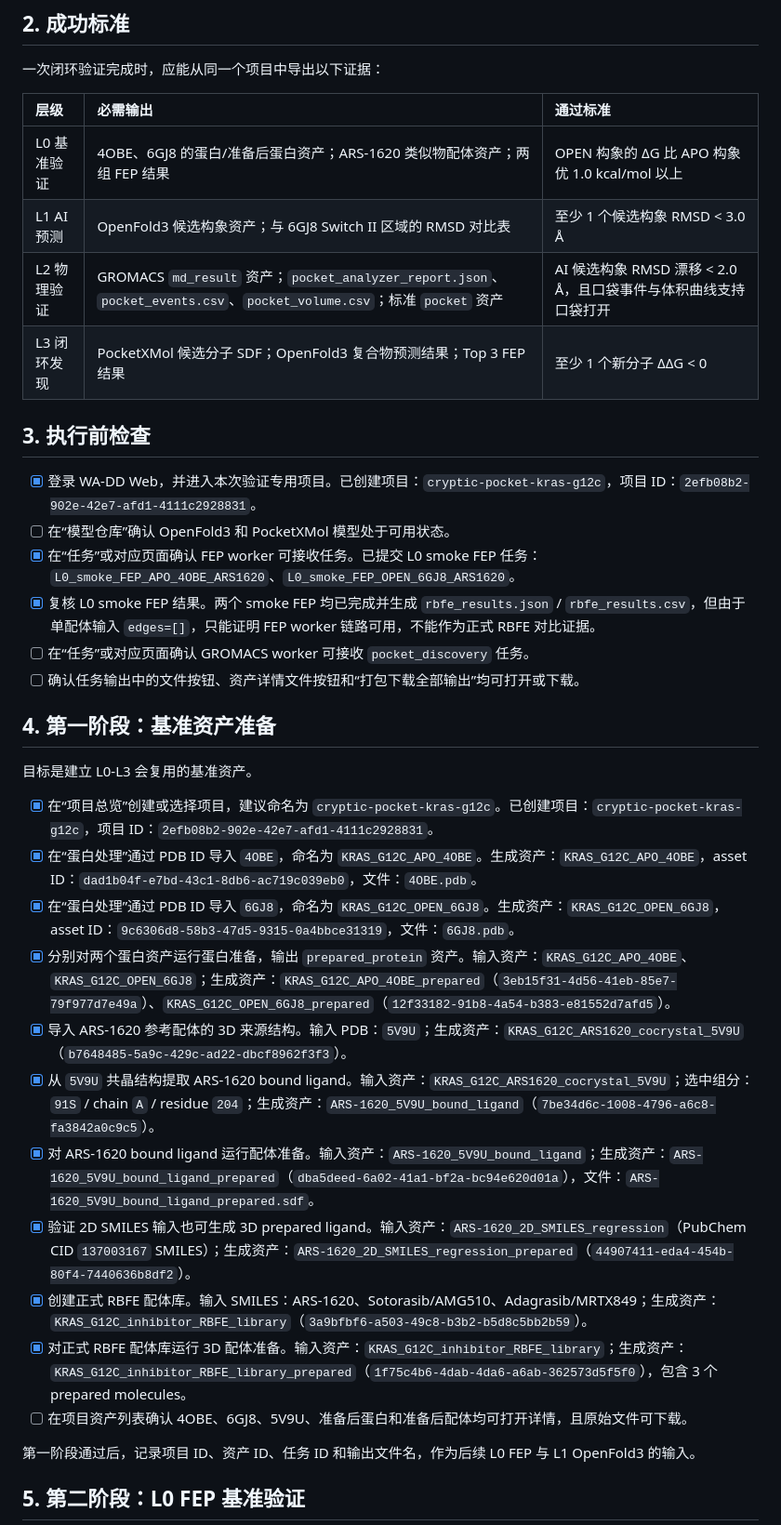
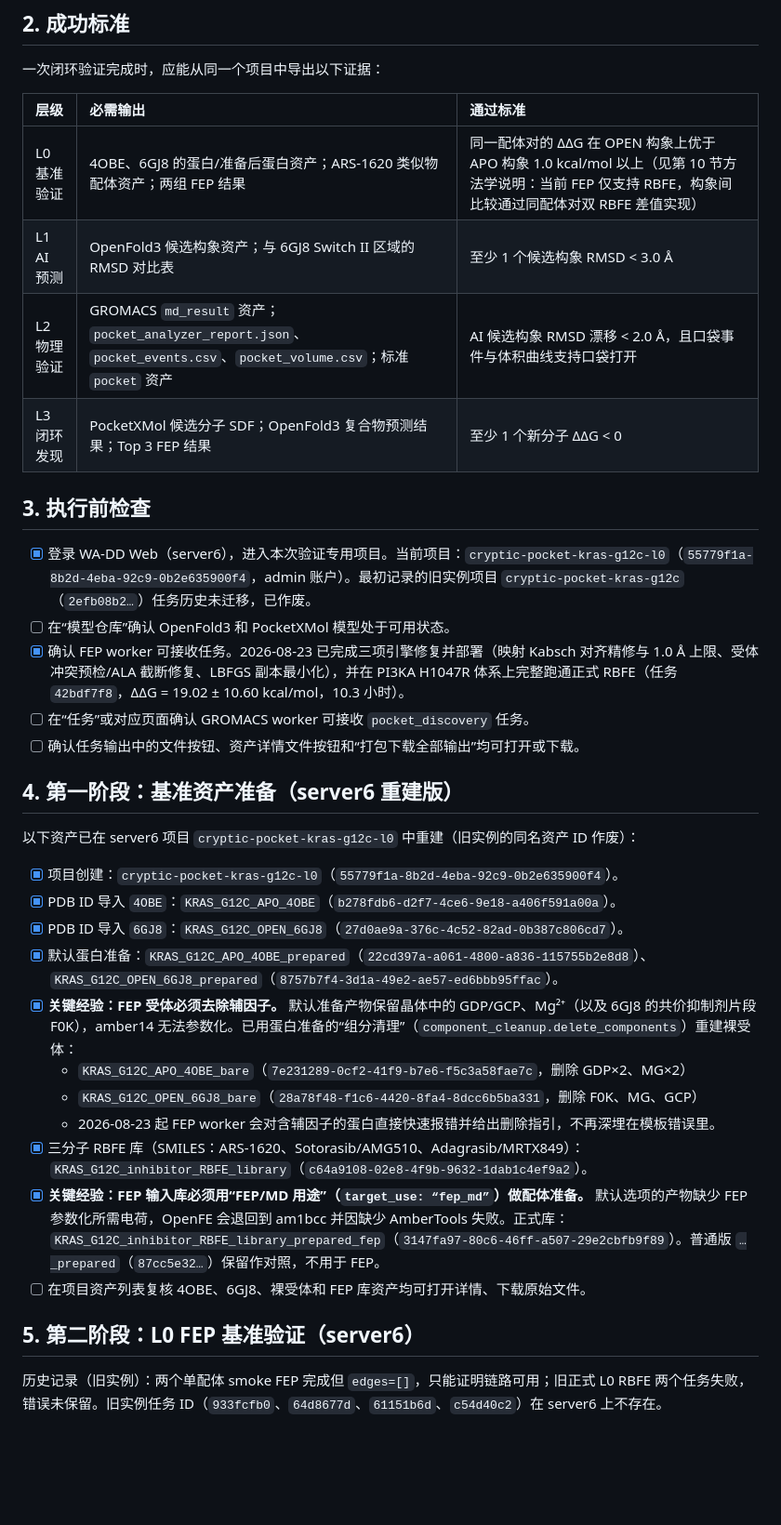
Before and after one commit to huluxiaohuowa/wa-dd-docs, a Markdown page: userguide/隐式口袋闭环验证执行参考.md, the part around one of its changes. Shown at 93% size. Rendered like a GitHub page; blank space fills up the shorter version.

```diff
--- a/userguide/隐式口袋闭环验证执行参考.md
+++ b/userguide/隐式口袋闭环验证执行参考.md
@@ -18,37 +20,36 @@
 
 | 层级 | 必需输出 | 通过标准 |
 | :--- | :--- | :--- |
-| L0 基准验证 | 4OBE、6GJ8 的蛋白/准备后蛋白资产；ARS-1620 类似物配体资产；两组 FEP 结果 | OPEN 构象的 ΔG 比 APO 构象优 1.0 kcal/mol 以上 |
+| L0 基准验证 | 4OBE、6GJ8 的蛋白/准备后蛋白资产；ARS-1620 类似物配体资产；两组 FEP 结果 | 同一配体对的 ΔΔG 在 OPEN 构象上优于 APO 构象 1.0 kcal/mol 以上（见第 10 节方法学说明：当前 FEP 仅支持 RBFE，构象间比较通过同配体对双 RBFE 差值实现） |
 | L1 AI 预测 | OpenFold3 候选构象资产；与 6GJ8 Switch II 区域的 RMSD 对比表 | 至少 1 个候选构象 RMSD < 3.0 Å |
 | L2 物理验证 | GROMACS `md_result` 资产；`pocket_analyzer_report.json`、`pocket_events.csv`、`pocket_volume.csv`；标准 `pocket` 资产 | AI 候选构象 RMSD 漂移 < 2.0 Å，且口袋事件与体积曲线支持口袋打开 |
 | L3 闭环发现 | PocketXMol 候选分子 SDF；OpenFold3 复合物预测结果；Top 3 FEP 结果 | 至少 1 个新分子 ΔΔG < 0 |
 
 ## 3. 执行前检查
 
-- [x] 登录 WA-DD Web，并进入本次验证专用项目。已创建项目：`cryptic-pocket-kras-g12c`，项目 ID：`2efb08b2-902e-42e7-afd1-4111c2928831`。
+- [x] 登录 WA-DD Web（server6），进入本次验证专用项目。当前项目：`cryptic-pocket-kras-g12c-l0`（`55779f1a-8b2d-4eba-92c9-0b2e635900f4`，admin 账户）。最初记录的旧实例项目 `cryptic-pocket-kras-g12c`（`2efb08b2…`）任务历史未迁移，已作废。
 - [ ] 在“模型仓库”确认 OpenFold3 和 PocketXMol 模型处于可用状态。
-- [x] 在“任务”或对应页面确认 FEP worker 可接收任务。已提交 L0 smoke FEP 任务：`L0_smoke_FEP_APO_4OBE_ARS1620`、`L0_smoke_FEP_OPEN_6GJ8_ARS1620`。
-- [x] 复核 L0 smoke FEP 结果。两个 smoke FEP 均已完成并生成 `rbfe_results.json` / `rbfe_results.csv`，但由于单配体输入 `edges=[]`，只能证明 FEP worker 链路可用，不能作为正式 RBFE 对比证据。
+- [x] 确认 FEP worker 可接收任务。2026-08-23 已完成三项引擎修复并部署（映射 Kabsch 对齐精修与 1.0 Å 上限、受体冲突预检/ALA 截断修复、LBFGS 副本最小化），并在 PI3KA H1047R 体系上完整跑通正式 RBFE（任务 `42bdf7f8`，ΔΔG = 19.02 ± 10.60 kcal/mol，10.3 小时）。
 - [ ] 在“任务”或对应页面确认 GROMACS worker 可接收 `pocket_discovery` 任务。
 - [ ] 确认任务输出中的文件按钮、资产详情文件按钮和“打包下载全部输出”均可打开或下载。
 
-## 4. 第一阶段：基准资产准备
+## 4. 第一阶段：基准资产准备（server6 重建版）
 
-目标是建立 L0-L3 会复用的基准资产。
+以下资产已在 server6 项目 `cryptic-pocket-kras-g12c-l0` 中重建（旧实例的同名资产 ID 作废）：
 
-- [x] 在“项目总览”创建或选择项目，建议命名为 `cryptic-pocket-kras-g12c`。已创建项目：`cryptic-pocket-kras-g12c`，项目 ID：`2efb08b2-902e-42e7-afd1-4111c2928831`。
-- [x] 在“蛋白处理”通过 PDB ID 导入 `4OBE`，命名为 `KRAS_G12C_APO_4OBE`。生成资产：`KRAS_G12C_APO_4OBE`，asset ID：`dad1b04f-e7bd-43c1-8db6-ac719c039eb0`，文件：`4OBE.pdb`。
-- [x] 在“蛋白处理”通过 PDB ID 导入 `6GJ8`，命名为 `KRAS_G12C_OPEN_6GJ8`。生成资产：`KRAS_G12C_OPEN_6GJ8`，asset ID：`9c6306d8-58b3-47d5-9315-0a4bbce31319`，文件：`6GJ8.pdb`。
-- [x] 分别对两个蛋白资产运行蛋白准备，输出 `prepared_protein` 资产。输入资产：`KRAS_G12C_APO_4OBE`、`KRAS_G12C_OPEN_6GJ8`；生成资产：`KRAS_G12C_APO_4OBE_prepared`（`3eb15f31-4d56-41eb-85e7-79f977d7e49a`）、`KRAS_G12C_OPEN_6GJ8_prepared`（`12f33182-91b8-4a54-b383-e81552d7afd5`）。
-- [x] 导入 ARS-1620 参考配体的 3D 来源结构。输入 PDB：`5V9U`；生成资产：`KRAS_G12C_ARS1620_cocrystal_5V9U`（`b7648485-5a9c-429c-ad22-dbcf8962f3f3`）。
-- [x] 从 `5V9U` 共晶结构提取 ARS-1620 bound ligand。输入资产：`KRAS_G12C_ARS1620_cocrystal_5V9U`；选中组分：`91S` / chain `A` / residue `204`；生成资产：`ARS-1620_5V9U_bound_ligand`（`7be34d6c-1008-4796-a6c8-fa3842a0c9c5`）。
-- [x] 对 ARS-1620 bound ligand 运行配体准备。输入资产：`ARS-1620_5V9U_bound_ligand`；生成资产：`ARS-1620_5V9U_bound_ligand_prepared`（`dba5deed-6a02-41a1-bf2a-bc94e620d01a`），文件：`ARS-1620_5V9U_bound_ligand_prepared.sdf`。
-- [x] 验证 2D SMILES 输入也可生成 3D prepared ligand。输入资产：`ARS-1620_2D_SMILES_regression`（PubChem CID `137003167` SMILES）；生成资产：`ARS-1620_2D_SMILES_regression_prepared`（`44907411-eda4-454b-80f4-7440636b8df2`）。
-- [x] 创建正式 RBFE 配体库。输入 SMILES：ARS-1620、Sotorasib/AMG510、Adagrasib/MRTX849；生成资产：`KRAS_G12C_inhibitor_RBFE_library`（`3a9bfbf6-a503-49c8-b3b2-b5d8c5bb2b59`）。
-- [x] 对正式 RBFE 配体库运行 3D 配体准备。输入资产：`KRAS_G12C_inhibitor_RBFE_library`；生成资产：`KRAS_G12C_inhibitor_RBFE_library_prepared`（`1f75c4b6-4dab-4da6-a6ab-362573d5f5f0`），包含 3 个 prepared molecules。
-- [ ] 在项目资产列表确认 4OBE、6GJ8、5V9U、准备后蛋白和准备后配体均可打开详情，且原始文件可下载。
+- [x] 项目创建：`cryptic-pocket-kras-g12c-l0`（`55779f1a-8b2d-4eba-92c9-0b2e635900f4`）。
+- [x] PDB ID 导入 `4OBE`：`KRAS_G12C_APO_4OBE`（`b278fdb6-d2f7-4ce6-9e18-a406f591a00a`）。
+- [x] PDB ID 导入 `6GJ8`：`KRAS_G12C_OPEN_6GJ8`（`27d0ae9a-376c-4c52-82ad-0b387c806cd7`）。
+- [x] 默认蛋白准备：`KRAS_G12C_APO_4OBE_prepared`（`22cd397a-a061-4800-a836-115755b2e8d8`）、`KRAS_G12C_OPEN_6GJ8_prepared`（`8757b7f4-3d1a-49e2-ae57-ed6bbb95ffac`）。
+- [x] **关键经验：FEP 受体必须去除辅因子。** 默认准备产物保留晶体中的 GDP/GCP、Mg²⁺（以及 6GJ8 的共价抑制剂片段 F0K），amber14 无法参数化。已用蛋白准备的“组分清理”（`component_cleanup.delete_components`）重建裸受体：
+  - `KRAS_G12C_APO_4OBE_bare`（`7e231289-0cf2-41f9-b7e6-f5c3a58fae7c`，删除 GDP×2、MG×2）
+  - `KRAS_G12C_OPEN_6GJ8_bare`（`28a78f48-f1c6-4420-8fa4-8dcc6b5ba331`，删除 F0K、MG、GCP）
+  - 2026-08-23 起 FEP worker 会对含辅因子的蛋白直接快速报错并给出删除指引，不再深埋在模板错误里。
+- [x] 三分子 RBFE 库（SMILES：ARS-1620、Sotorasib/AMG510、Adagrasib/MRTX849）：`KRAS_G12C_inhibitor_RBFE_library`（`c64a9108-02e8-4f9b-9632-1dab1c4ef9a2`）。
+- [x] **关键经验：FEP 输入库必须用“FEP/MD 用途”（`target_use: “fep_md”`）做配体准备。** 默认选项的产物缺少 FEP 参数化所需电荷，OpenFE 会退回到 am1bcc 并因缺少 AmberTools 失败。正式库：`KRAS_G12C_inhibitor_RBFE_library_prepared_fep`（`3147fa97-80c6-46ff-a507-29e2cbfb9f89`）。普通版 `…_prepared`（`87cc5e32…`）保留作对照，不用于 FEP。
+- [ ] 在项目资产列表复核 4OBE、6GJ8、裸受体和 FEP 库资产均可打开详情、下载原始文件。
 
-第一阶段通过后，记录项目 ID、资产 ID、任务 ID 和输出文件名，作为后续 L0 FEP 与 L1 OpenFold3 的输入。
+## 5. 第二阶段：L0 FEP 基准验证（server6）
 
-## 5. 第二阶段：L0 FEP 基准验证
+历史记录（旧实例）：两个单配体 smoke FEP 完成但 `edges=[]`，只能证明链路可用；旧正式 L0 RBFE 两个任务失败，错误未保留。旧实例任务 ID（`933fcfb0`、`64d8677d`、`61151b6d`、`c54d40c2`）在 server6 上不存在。
 
```
Also changed, not shown: other parts of userguide/隐式口袋闭环验证执行参考.md (+37 -17 lines), userguide/Case_Cryptic_Pocket_Discovery.EN.md (+12 -7 lines), userguide/案例：隐式口袋发现工作流.md (+15 -10 lines).
